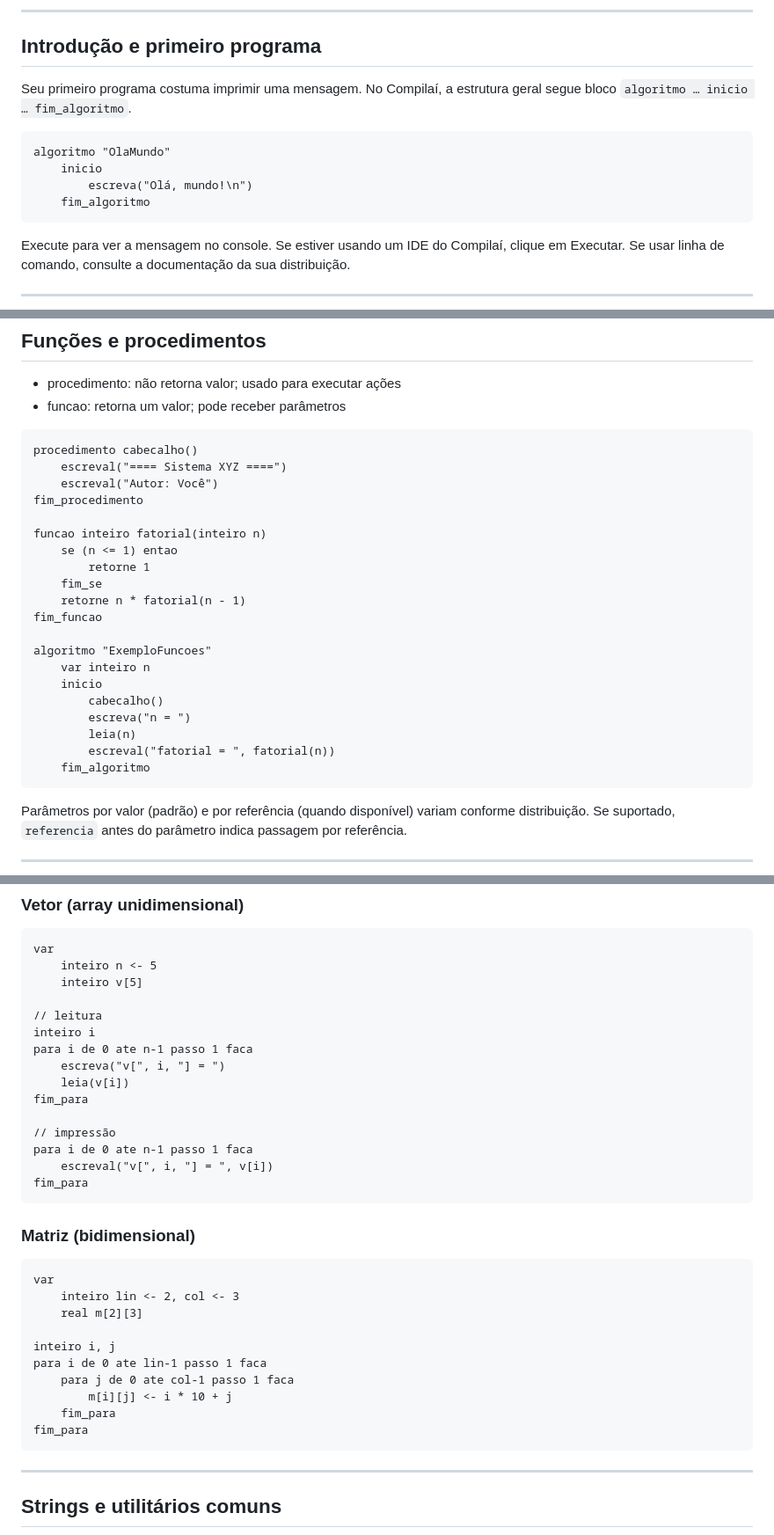
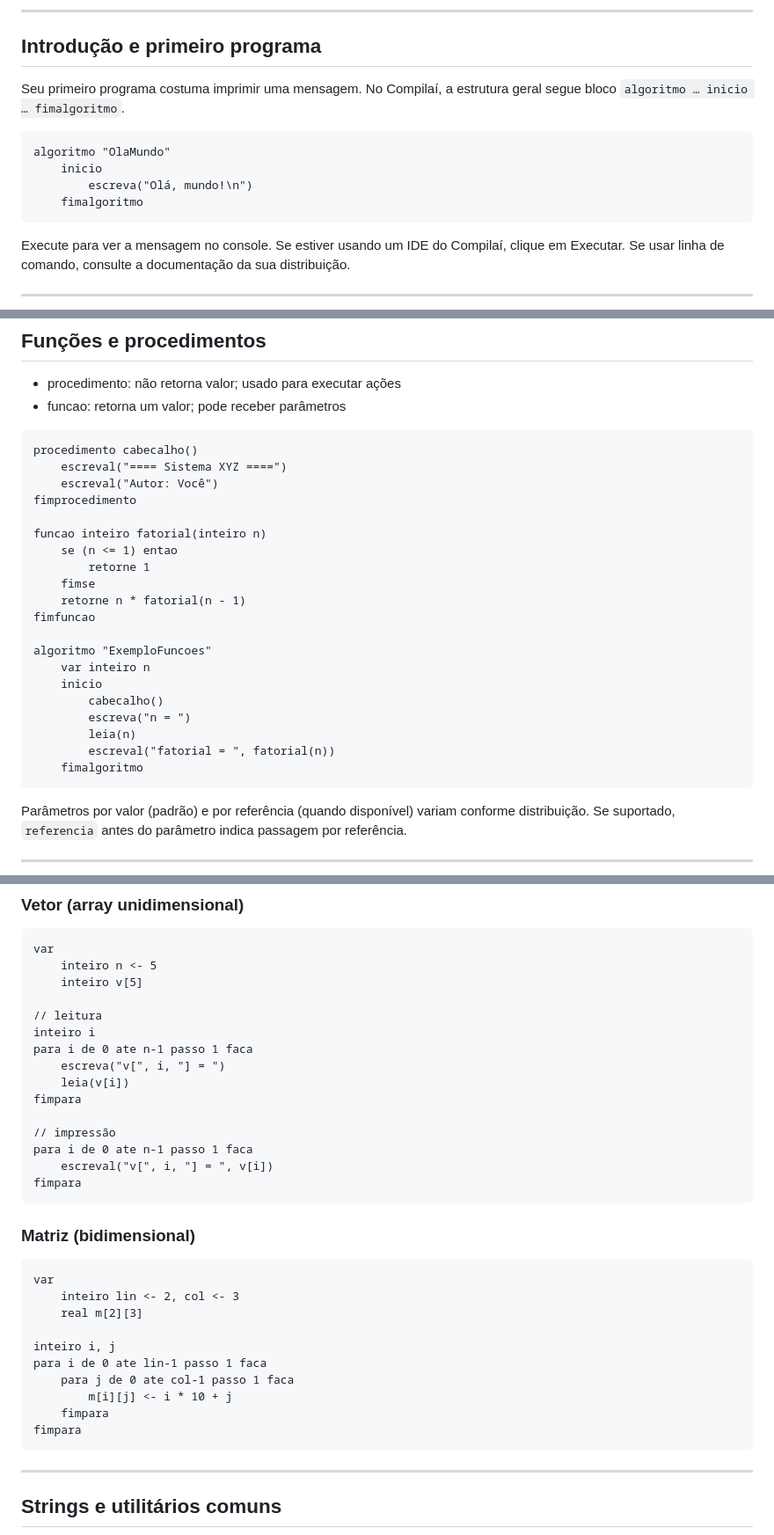
Before and after one commit to carolsoko/compilai, a Markdown page: manual-compilai.md, 3 parts joined by grey strips. Shown: that part at 88% size. Drawn GitHub-style.

````diff
--- a/manual-compilai.md
+++ b/manual-compilai.md
@@ -36,13 +36,13 @@ Observação: a sintaxe utilizada é inspirada em notações educacionais de pse
 
 ## Introdução e primeiro programa
 
-Seu primeiro programa costuma imprimir uma mensagem. No Compilaí, a estrutura geral segue bloco `algoritmo … inicio … fim_algoritmo`.
+Seu primeiro programa costuma imprimir uma mensagem. No Compilaí, a estrutura geral segue bloco `algoritmo … inicio … fimalgoritmo`.
 
 ```text
 algoritmo "OlaMundo"
     inicio
         escreva("Olá, mundo!\n")
-    fim_algoritmo
+    fimalgoritmo
 ```
 
 Execute para ver a mensagem no console. Se estiver usando um IDE do Compilaí, clique em Executar. Se usar linha de comando, consulte a documentação da sua distribuição.
@@ -245,14 +245,14 @@ ate (numero > 0)
 procedimento cabecalho()
     escreval("==== Sistema XYZ ====")
     escreval("Autor: Você")
-fim_procedimento
+fimprocedimento
 
 funcao inteiro fatorial(inteiro n)
     se (n <= 1) entao
         retorne 1
-    fim_se
+    fimse
     retorne n * fatorial(n - 1)
-fim_funcao
+fimfuncao
 
 algoritmo "ExemploFuncoes"
     var inteiro n
@@ -261,7 +261,7 @@ algoritmo "ExemploFuncoes"
         escreva("n = ")
         leia(n)
         escreval("fatorial = ", fatorial(n))
-    fim_algoritmo
+    fimalgoritmo
 ```
 
 Parâmetros por valor (padrão) e por referência (quando disponível) variam conforme distribuição. Se suportado, `referencia` antes do parâmetro indica passagem por referência.
@@ -282,12 +282,12 @@ inteiro i
 para i de 0 ate n-1 passo 1 faca
     escreva("v[", i, "] = ")
     leia(v[i])
-fim_para
+fimpara
 
 // impressão
 para i de 0 ate n-1 passo 1 faca
     escreval("v[", i, "] = ", v[i])
-fim_para
+fimpara
 ```
 
 ### Matriz (bidimensional)
@@ -301,8 +301,8 @@ inteiro i, j
 para i de 0 ate lin-1 passo 1 faca
     para j de 0 ate col-1 passo 1 faca
         m[i][j] <- i * 10 + j
-    fim_para
-fim_para
+    fimpara
+fimpara
 ```
 
 ---
````
Also changed, not shown: other parts of manual-compilai.md (+33 -35 lines).
